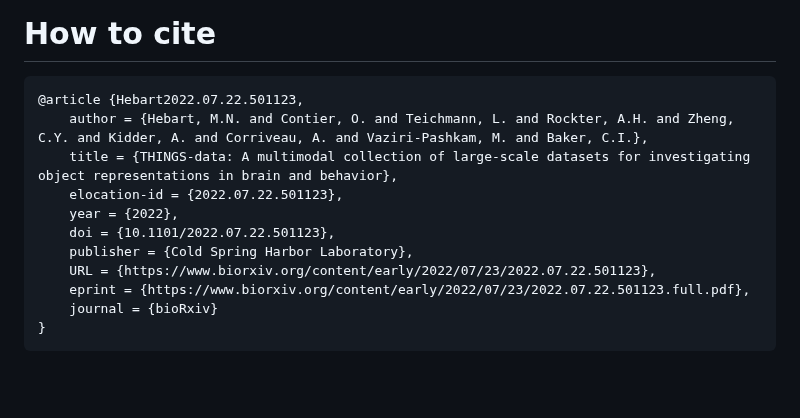
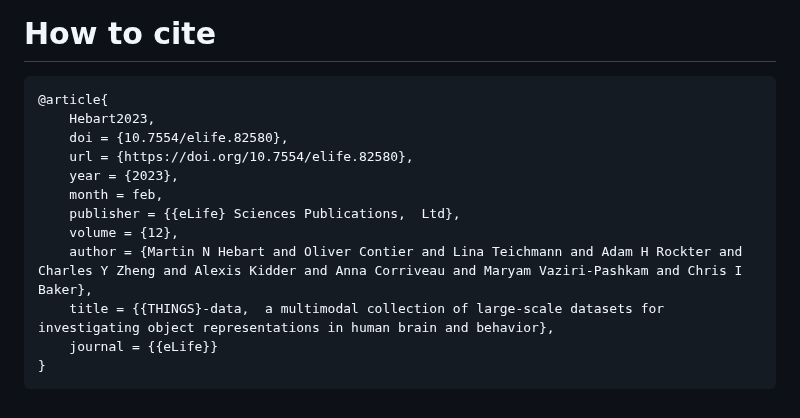
Before and after one commit to ViCCo-Group/THINGS-data, a Markdown page: README.md, the part around one of its changes. Rendered like a GitHub page; blank space fills up the shorter version.

Commit message:
updated manuscript link to elife

````diff
--- a/README.md
+++ b/README.md
@@ -54,15 +54,16 @@ The behavioral dataset containing 4.7 million human similarity judgements is ava
 
 # How to cite
 ```
-@article {Hebart2022.07.22.501123,
-	author = {Hebart, M.N. and Contier, O. and Teichmann, L. and Rockter, A.H. and Zheng, C.Y. and Kidder, A. and Corriveau, A. and Vaziri-Pashkam, M. and Baker, C.I.},
-	title = {THINGS-data: A multimodal collection of large-scale datasets for investigating object representations in brain and behavior},
-	elocation-id = {2022.07.22.501123},
-	year = {2022},
-	doi = {10.1101/2022.07.22.501123},
-	publisher = {Cold Spring Harbor Laboratory},
-	URL = {https://www.biorxiv.org/content/early/2022/07/23/2022.07.22.501123},
-	eprint = {https://www.biorxiv.org/content/early/2022/07/23/2022.07.22.501123.full.pdf},
-	journal = {bioRxiv}
+@article{
+	Hebart2023,
+	doi = {10.7554/elife.82580},
+  	url = {https://doi.org/10.7554/elife.82580},
+	year = {2023},
+	month = feb,
+	publisher = {{eLife} Sciences Publications,  Ltd},
+	volume = {12},
+	author = {Martin N Hebart and Oliver Contier and Lina Teichmann and Adam H Rockter and Charles Y Zheng and Alexis Kidder and Anna Corriveau and Maryam Vaziri-Pashkam and Chris I Baker},
+	title = {{THINGS}-data,  a multimodal collection of large-scale datasets for investigating object representations in human brain and behavior},
+	journal = {{eLife}}
 }
 ```
````
Also changed, not shown: other parts of README.md (+1 -1 lines).
